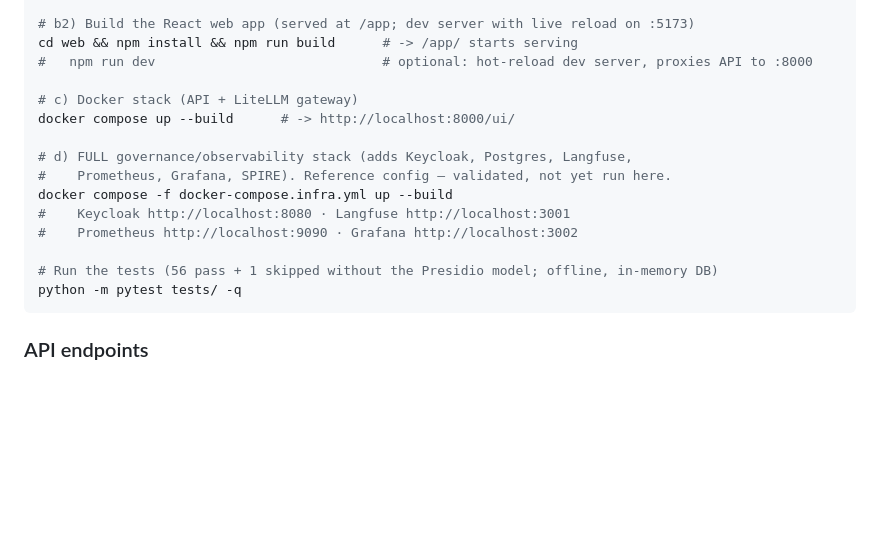
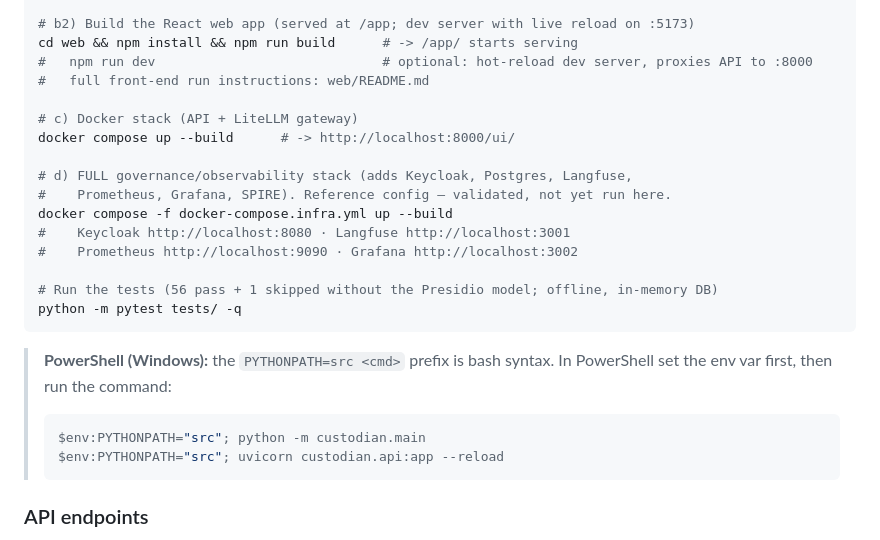
Before and after one commit to mohalkarushikesh/switch, a Markdown page: Projects/custodian-ap/README.md, the part around the change. Drawn GitHub-style; blank space fills up the shorter version.

Commit message:
Docs: add web/README + PowerShell run instructions
Co-Authored-By: Claude Opus 4.8 (1M context) <noreply@anthropic.com>

````diff
--- a/Projects/custodian-ap/README.md
+++ b/Projects/custodian-ap/README.md
@@ -154,6 +154,7 @@ PYTHONPATH=src uvicorn custodian.api:app --reload
 # b2) Build the React web app (served at /app; dev server with live reload on :5173)
 cd web && npm install && npm run build      # -> /app/ starts serving
 #   npm run dev                             # optional: hot-reload dev server, proxies API to :8000
+#   full front-end run instructions: web/README.md
 
 # c) Docker stack (API + LiteLLM gateway)
 docker compose up --build      # -> http://localhost:8000/ui/
@@ -167,6 +168,14 @@ docker compose -f docker-compose.infra.yml up --build
 # Run the tests (56 pass + 1 skipped without the Presidio model; offline, in-memory DB)
 python -m pytest tests/ -q
 ```
+
+> **PowerShell (Windows):** the `PYTHONPATH=src <cmd>` prefix is bash syntax. In PowerShell set
+> the env var first, then run the command:
+>
+> ```powershell
+> $env:PYTHONPATH="src"; python -m custodian.main
+> $env:PYTHONPATH="src"; uvicorn custodian.api:app --reload
+> ```
 
 ### API endpoints
 
````
Also changed, not shown: 1 other file.
